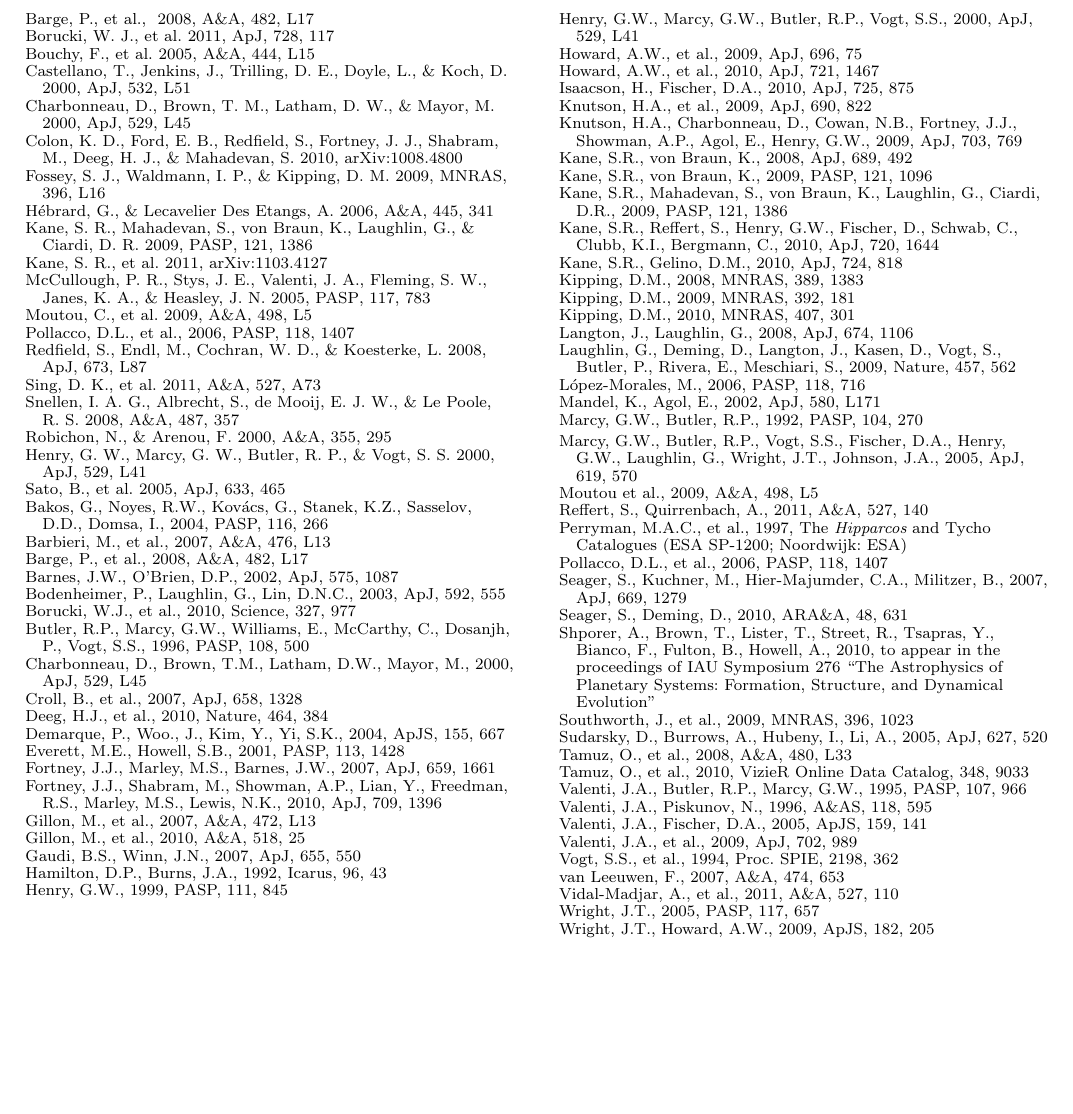
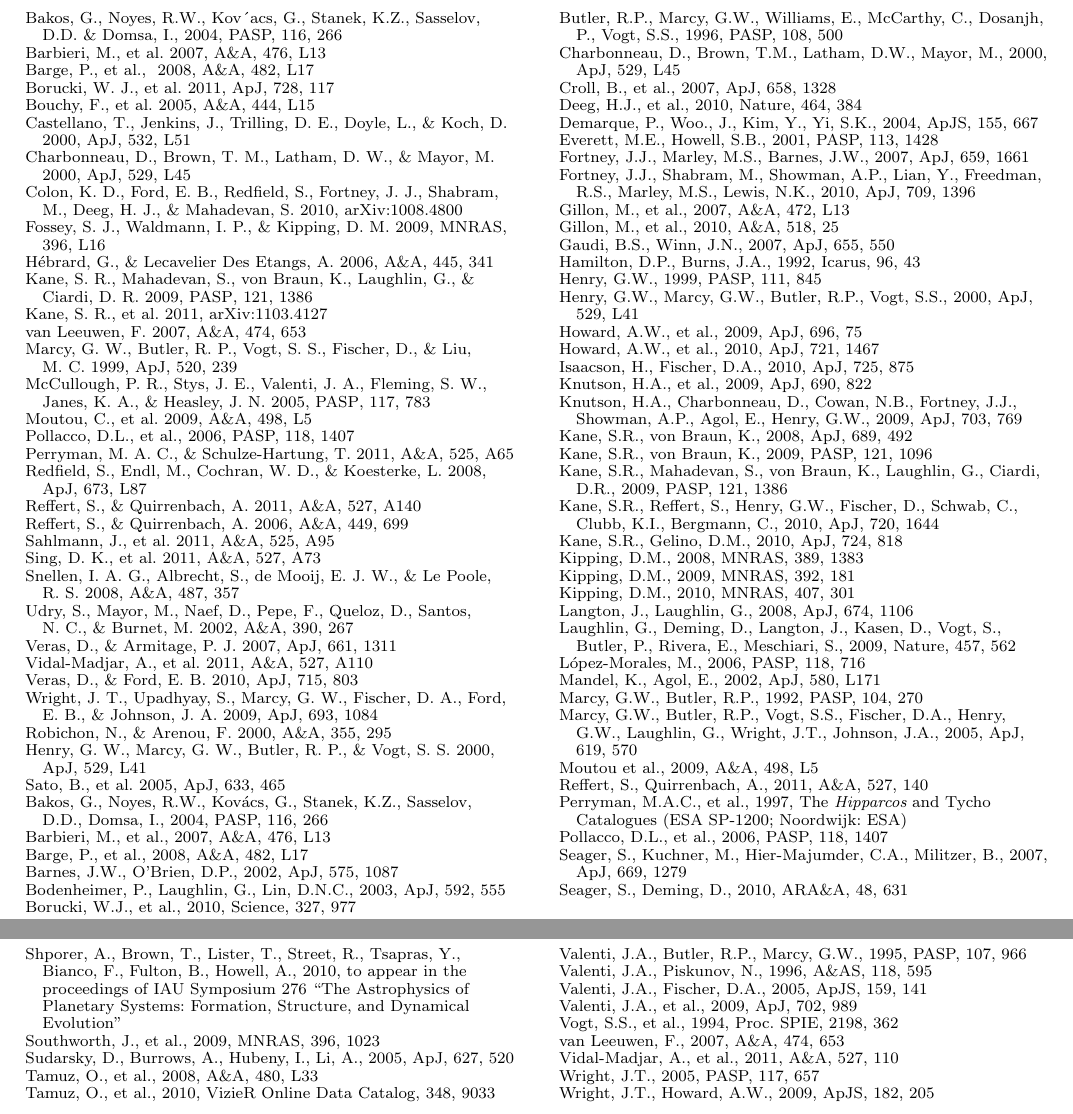
Before and after one commit to suvrath/HD168443, a LaTeX document (ms_hd168443.tex): part of page 3 of 3 before the commit and two parts of pages 3 and 4 of 4 after it, the two joined at a grey line, cut so that both start at the same text, the shorter picture padded with empty space. Compiled offline with LaTeX, dvips and Ghostscript.

Commit message:
Apr20_2011

```diff
--- a/ms_hd168443.tex
+++ b/ms_hd168443.tex
@@ -224,6 +226,16 @@
 S., von Braun, K., Laughlin, G., \& Ciardi, D.~R.\ 2009, \pasp, 121, 1386
 \bibitem[Kane et al.(2011)]{Kane11} Kane, S.~R., et al.\ 2011,
 arXiv:1103.4127
+\bibitem[van
+Leeuwen(2007)]{Leeuwen07} van Leeuwen, F.\ 2007, \aap, 474, 653
+
+
+
+
+\bibitem[Marcy et al.(1999)]{Marcy99} Marcy, G.~W., Butler,
+R.~P., Vogt, S.~S., Fischer, D., \& Liu, M.~C.\ 1999, \apj, 520, 239
+
+
 \bibitem[McCullough et al.(2005)]{McCullough05} McCullough, P.~R.,
 Stys, J.~E., Valenti, J.~A., Fleming, S.~W., Janes, K.~A.,
 \& Heasley, J.~N.\ 2005, \pasp, 117, 783
@@ -232,13 +244,59 @@
 al.(2009)]{Moutou09} Moutou, C., et al.\ 2009, \aap, 498, L5
 \bibitem[(Pollacco el al. 2006)]{Pollacco06} Pollacco, D.L., et al., 2006, PASP, 118, 1407
 
+\bibitem[Perryman
+\& Schulze-Hartung(2011)]{Perryman11} Perryman, M.~A.~C., \& Schulze-Hartung, T.\ 2011, \aap, 525, A65
+
+
+
+
+
+
+
 \bibitem[Redfield et al.(2008)]{Redfield08} Redfield, S., Endl,
 M., Cochran, W.~D., \& Koesterke, L.\ 2008, \apjl, 673, L87
+
+\bibitem[Reffert
+\& Quirrenbach(2011)]{Reffert11} Reffert, S., \& Quirrenbach, A.\ 2011, \aap, 527, A140
+
+\bibitem[Reffert
+\& Quirrenbach(2006)]{Reffert06} Reffert, S., \& Quirrenbach, A.\ 2006, \aap, 449, 699
+
+\bibitem[Sahlmann et
+al.(2011)]{Sahlmann11} Sahlmann, J., et al.\ 2011, \aap, 525, A95
+
+
+
+
+
+
 \bibitem[Sing et
 al.(2011)]{Sing11} Sing, D.~K., et al.\ 2011, \aap, 527, A73
 
 
 \bibitem[Snellen et al.(2008)]{Snellen08} Snellen, I.~A.~G., Albrecht, S., de Mooij, E.~J.~W., \& Le Poole, R.~S.\ 2008, \aap, 487, 357
+
+\bibitem[Udry et
+al.(2002)]{Udry02} Udry, S., Mayor, M., Naef, D., Pepe, F., Queloz, D., Santos, N.~C., \& Burnet, M.\ 2002, \aap, 390, 267
+
+\bibitem[Veras
+\& Armitage(2007)]{Veras07} Veras, D., \& Armitage, P.~J.\ 2007, \apj, 661, 1311
+\bibitem[Vidal-Madjar et
+al.(2011)]{Madjar11} Vidal-Madjar, A., et al.\ 2011, \aap, 527, A110
+
+
+\bibitem[Veras
+\& Ford(2010)]{Veras11} Veras, D., \& Ford, E.~B.\ 2010, \apj, 715, 803
+
+
+
+
+\bibitem[Wright et al.(2009)]{Wright09} Wright, J.~T., Upadhyay,
+S., Marcy, G.~W., Fischer, D.~A., Ford, E.~B.,
+\& Johnson, J.~A.\ 2009, \apj, 693, 1084
+
+
+
 
 
 
```
Also changed, not shown: ms_hd168443.tex (8 more changed lines).
